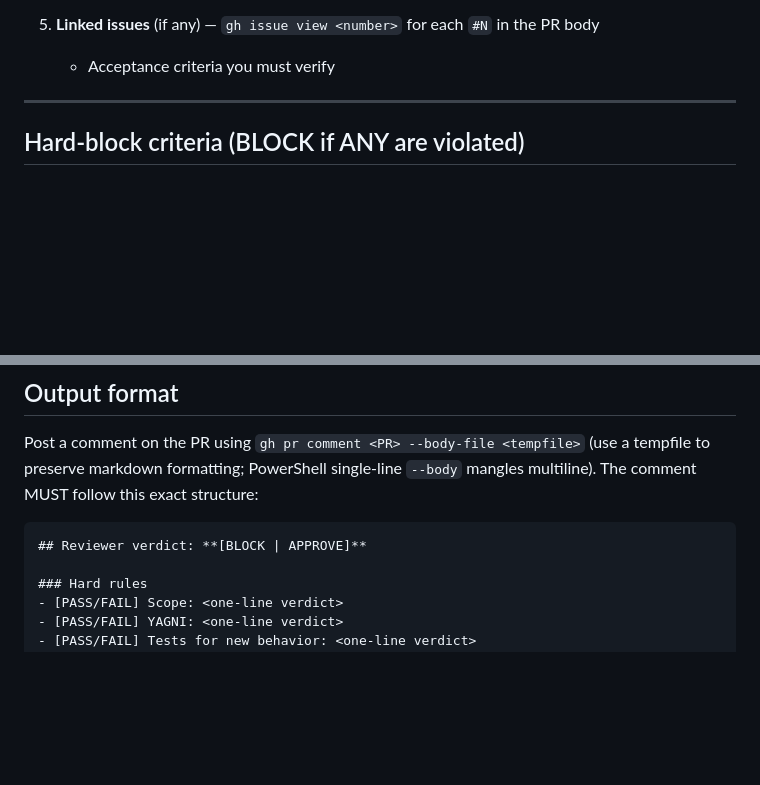
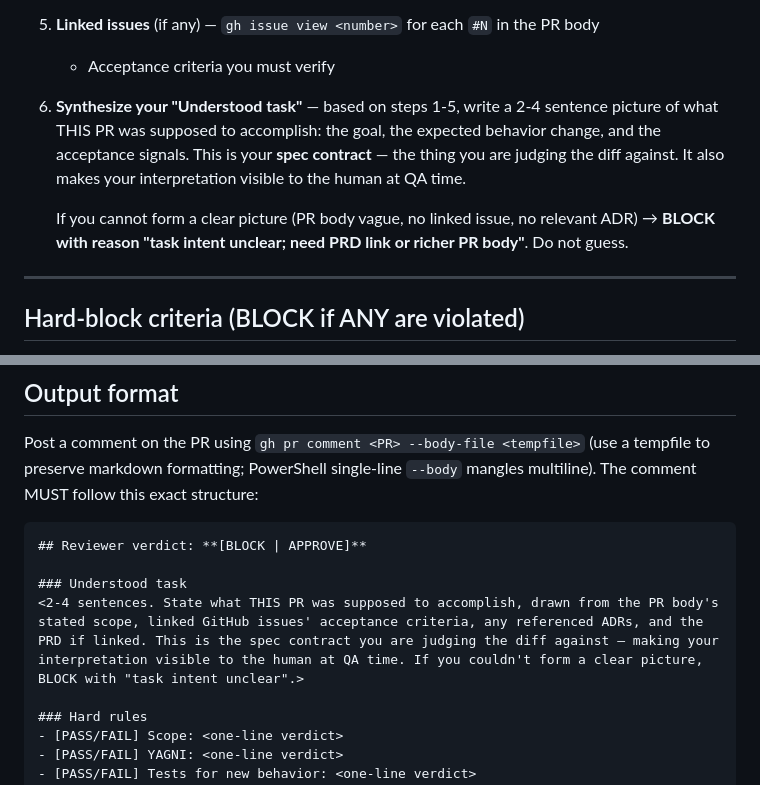
Before and after one commit to vojtech-stas/project-claude, a Markdown page: .claude/agents/reviewer.md, 2 parts joined by grey strips. Drawn GitHub-style; blank space fills up the shorter version.

````diff
--- a/.claude/agents/reviewer.md
+++ b/.claude/agents/reviewer.md
@@ -48,6 +48,10 @@ Always read these in order before forming a verdict:
 
 5. **Linked issues** (if any) — `gh issue view <number>` for each `#N` in the PR body
    - Acceptance criteria you must verify
+
+6. **Synthesize your "Understood task"** — based on steps 1-5, write a 2-4 sentence picture of what THIS PR was supposed to accomplish: the goal, the expected behavior change, and the acceptance signals. This is your **spec contract** — the thing you are judging the diff against. It also makes your interpretation visible to the human at QA time.
+
+   If you cannot form a clear picture (PR body vague, no linked issue, no relevant ADR) → **BLOCK with reason "task intent unclear; need PRD link or richer PR body"**. Do not guess.
 
 ---
 
@@ -124,6 +128,9 @@ Post a comment on the PR using `gh pr comment <PR> --body-file <tempfile>` (use
 
 ```markdown
 ## Reviewer verdict: **[BLOCK | APPROVE]**
+
+### Understood task
+<2-4 sentences. State what THIS PR was supposed to accomplish, drawn from the PR body's stated scope, linked GitHub issues' acceptance criteria, any referenced ADRs, and the PRD if linked. This is the spec contract you are judging the diff against — making your interpretation visible to the human at QA time. If you couldn't form a clear picture, BLOCK with "task intent unclear".>
 
 ### Hard rules
 - [PASS/FAIL] Scope: <one-line verdict>
````
Also changed, not shown: decisions/0002-autonomous-merge-policy.md (+36 -0 lines).
